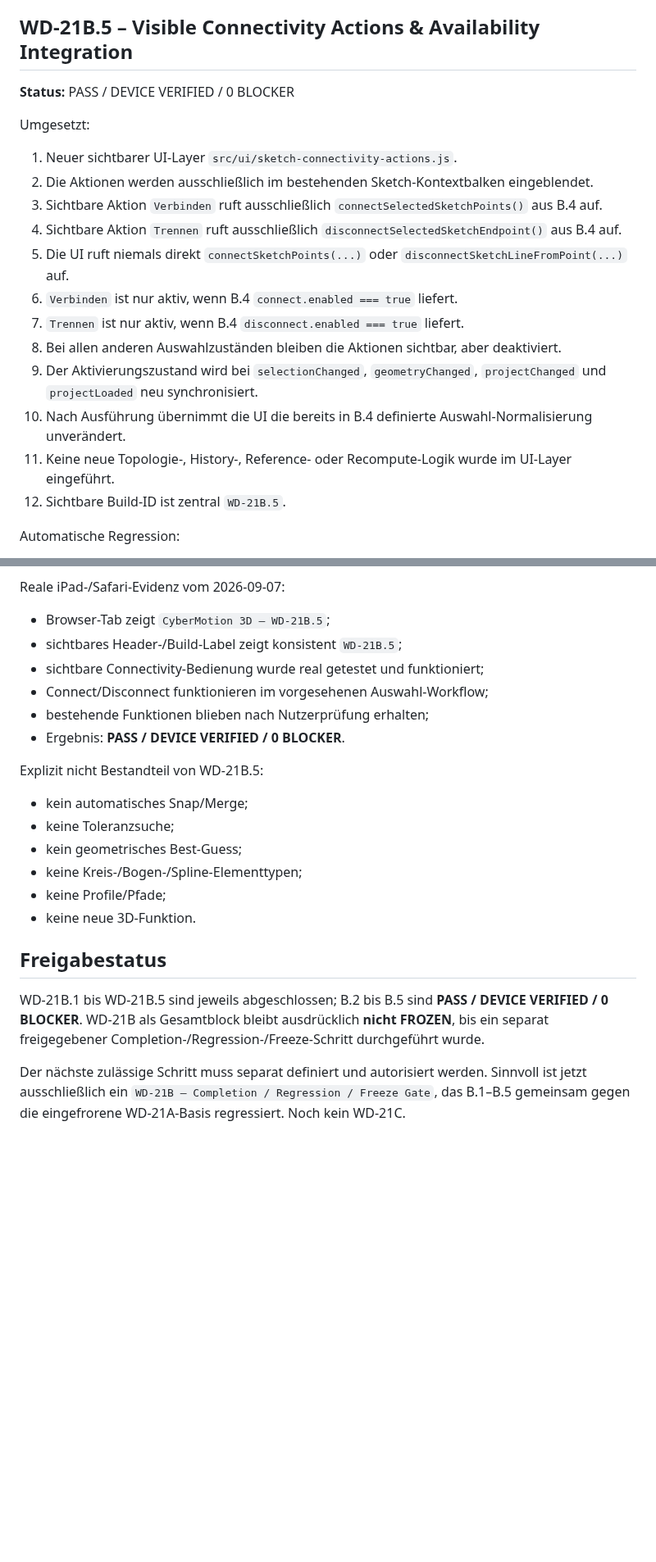
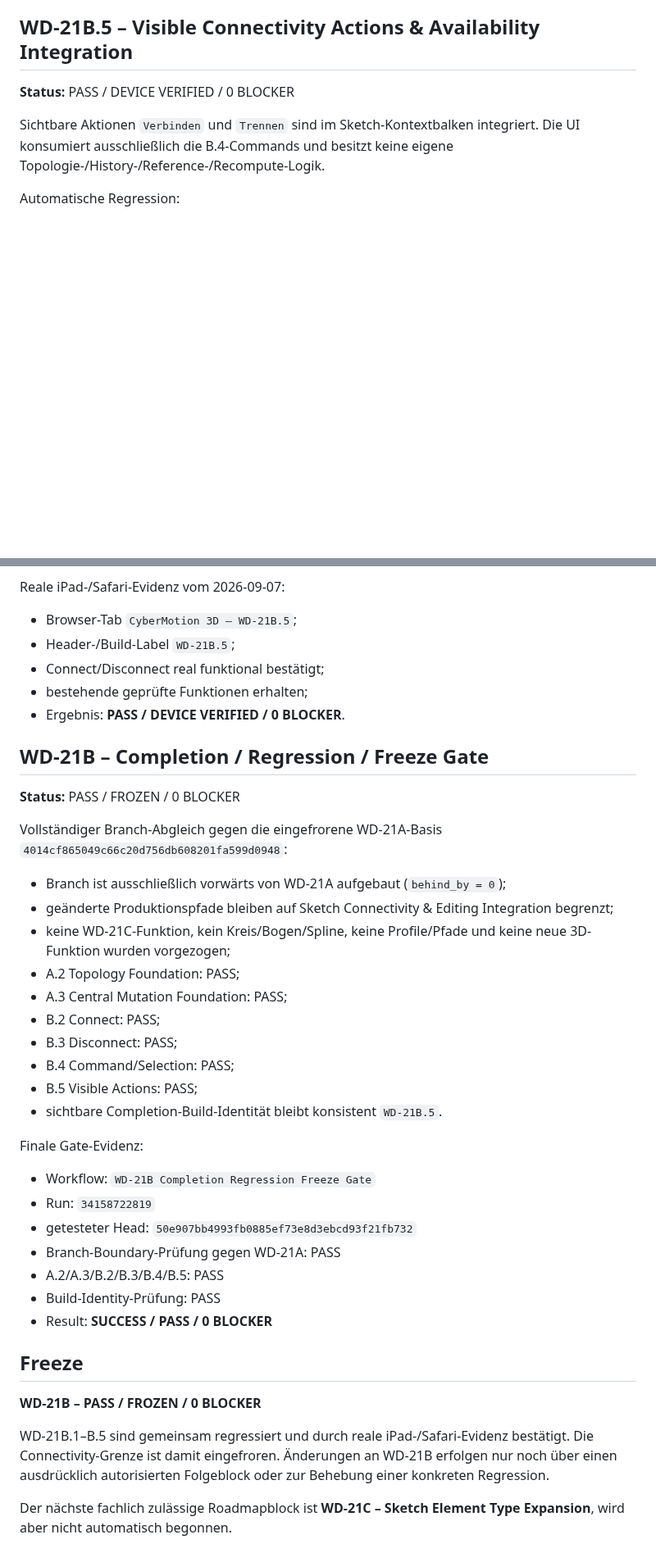
Before and after one commit to DrHoschi/CM3D, a Markdown page: docs/05_implementation/WD-21B_STATUS.md, 2 parts joined by grey strips. Shown at 82% size. Rendered like a GitHub page; blank space fills up the shorter version.

Commit message:
WD-21B: freeze after completion regression gate

```diff
--- a/docs/05_implementation/WD-21B_STATUS.md
+++ b/docs/05_implementation/WD-21B_STATUS.md
@@ -56,20 +39,7 @@ Reale iPad-/Safari-Evidenz vom 2026-09-07:
 
 **Status:** PASS / DEVICE VERIFIED / 0 BLOCKER
 
-Umgesetzt:
-
-1. Neuer sichtbarer UI-Layer `src/ui/sketch-connectivity-actions.js`.
-2. Die Aktionen werden ausschließlich im bestehenden Sketch-Kontextbalken eingeblendet.
-3. Sichtbare Aktion `Verbinden` ruft ausschließlich `connectSelectedSketchPoints()` aus B.4 auf.
-4. Sichtbare Aktion `Trennen` ruft ausschließlich `disconnectSelectedSketchEndpoint()` aus B.4 auf.
-5. Die UI ruft niemals direkt `connectSketchPoints(...)` oder `disconnectSketchLineFromPoint(...)` auf.
-6. `Verbinden` ist nur aktiv, wenn B.4 `connect.enabled === true` liefert.
-7. `Trennen` ist nur aktiv, wenn B.4 `disconnect.enabled === true` liefert.
-8. Bei allen anderen Auswahlzuständen bleiben die Aktionen sichtbar, aber deaktiviert.
-9. Der Aktivierungszustand wird bei `selectionChanged`, `geometryChanged`, `projectChanged` und `projectLoaded` neu synchronisiert.
-10. Nach Ausführung übernimmt die UI die bereits in B.4 definierte Auswahl-Normalisierung unverändert.
-11. Keine neue Topologie-, History-, Reference- oder Recompute-Logik wurde im UI-Layer eingeführt.
-12. Sichtbare Build-ID ist zentral `WD-21B.5`.
+Sichtbare Aktionen `Verbinden` und `Trennen` sind im Sketch-Kontextbalken integriert. Die UI konsumiert ausschließlich die B.4-Commands und besitzt keine eigene Topologie-/History-/Reference-/Recompute-Logik.
 
 Automatische Regression:
 
@@ -86,24 +56,43 @@ Automatische Regression:
 
 Reale iPad-/Safari-Evidenz vom 2026-09-07:
 
-- Browser-Tab zeigt `CyberMotion 3D – WD-21B.5`;
-- sichtbares Header-/Build-Label zeigt konsistent `WD-21B.5`;
-- sichtbare Connectivity-Bedienung wurde real getestet und funktioniert;
-- Connect/Disconnect funktionieren im vorgesehenen Auswahl-Workflow;
-- bestehende Funktionen blieben nach Nutzerprüfung erhalten;
+- Browser-Tab `CyberMotion 3D – WD-21B.5`;
+- Header-/Build-Label `WD-21B.5`;
+- Connect/Disconnect real funktional bestätigt;
+- bestehende geprüfte Funktionen erhalten;
 - Ergebnis: **PASS / DEVICE VERIFIED / 0 BLOCKER**.
 
-Explizit nicht Bestandteil von WD-21B.5:
+## WD-21B – Completion / Regression / Freeze Gate
 
-- kein automatisches Snap/Merge;
-- keine Toleranzsuche;
-- kein geometrisches Best-Guess;
-- keine Kreis-/Bogen-/Spline-Elementtypen;
-- keine Profile/Pfade;
-- keine neue 3D-Funktion.
+**Status:** PASS / FROZEN / 0 BLOCKER
 
-## Freigabestatus
+Vollständiger Branch-Abgleich gegen die eingefrorene WD-21A-Basis `4014cf865049c66c20d756db608201fa599d0948`:
 
-WD-21B.1 bis WD-21B.5 sind jeweils abgeschlossen; B.2 bis B.5 sind **PASS / DEVICE VERIFIED / 0 BLOCKER**. WD-21B als Gesamtblock bleibt ausdrücklich **nicht FROZEN**, bis ein separat freigegebener Completion-/Regression-/Freeze-Schritt durchgeführt wurde.
+- Branch ist ausschließlich vorwärts von WD-21A aufgebaut (`behind_by = 0`);
+- geänderte Produktionspfade bleiben auf Sketch Connectivity & Editing Integration begrenzt;
+- keine WD-21C-Funktion, kein Kreis/Bogen/Spline, keine Profile/Pfade und keine neue 3D-Funktion wurden vorgezogen;
+- A.2 Topology Foundation: PASS;
+- A.3 Central Mutation Foundation: PASS;
+- B.2 Connect: PASS;
+- B.3 Disconnect: PASS;
+- B.4 Command/Selection: PASS;
+- B.5 Visible Actions: PASS;
+- sichtbare Completion-Build-Identität bleibt konsistent `WD-21B.5`.
 
-Der nächste zulässige Schritt muss separat definiert und autorisiert werden. Sinnvoll ist jetzt ausschließlich ein `WD-21B – Completion / Regression / Freeze Gate`, das B.1–B.5 gemeinsam gegen die eingefrorene WD-21A-Basis regressiert. Noch kein WD-21C.
+Finale Gate-Evidenz:
+
+- Workflow: `WD-21B Completion Regression Freeze Gate`
+- Run: `34158722819`
+- getesteter Head: `50e907bb4993fb0885ef73e8d3ebcd93f21fb732`
+- Branch-Boundary-Prüfung gegen WD-21A: PASS
+- A.2/A.3/B.2/B.3/B.4/B.5: PASS
+- Build-Identity-Prüfung: PASS
+- Result: **SUCCESS / PASS / 0 BLOCKER**
+
+## Freeze
+
+**WD-21B – PASS / FROZEN / 0 BLOCKER**
+
+WD-21B.1–B.5 sind gemeinsam regressiert und durch reale iPad-/Safari-Evidenz bestätigt. Die Connectivity-Grenze ist damit eingefroren. Änderungen an WD-21B erfolgen nur noch über einen ausdrücklich autorisierten Folgeblock oder zur Behebung einer konkreten Regression.
+
+Der nächste fachlich zulässige Roadmapblock ist **WD-21C – Sketch Element Type Expansion**, wird aber nicht automatisch begonnen.
```
Also changed, not shown: other parts of docs/05_implementation/WD-21B_STATUS.md (+4 -21 lines).
